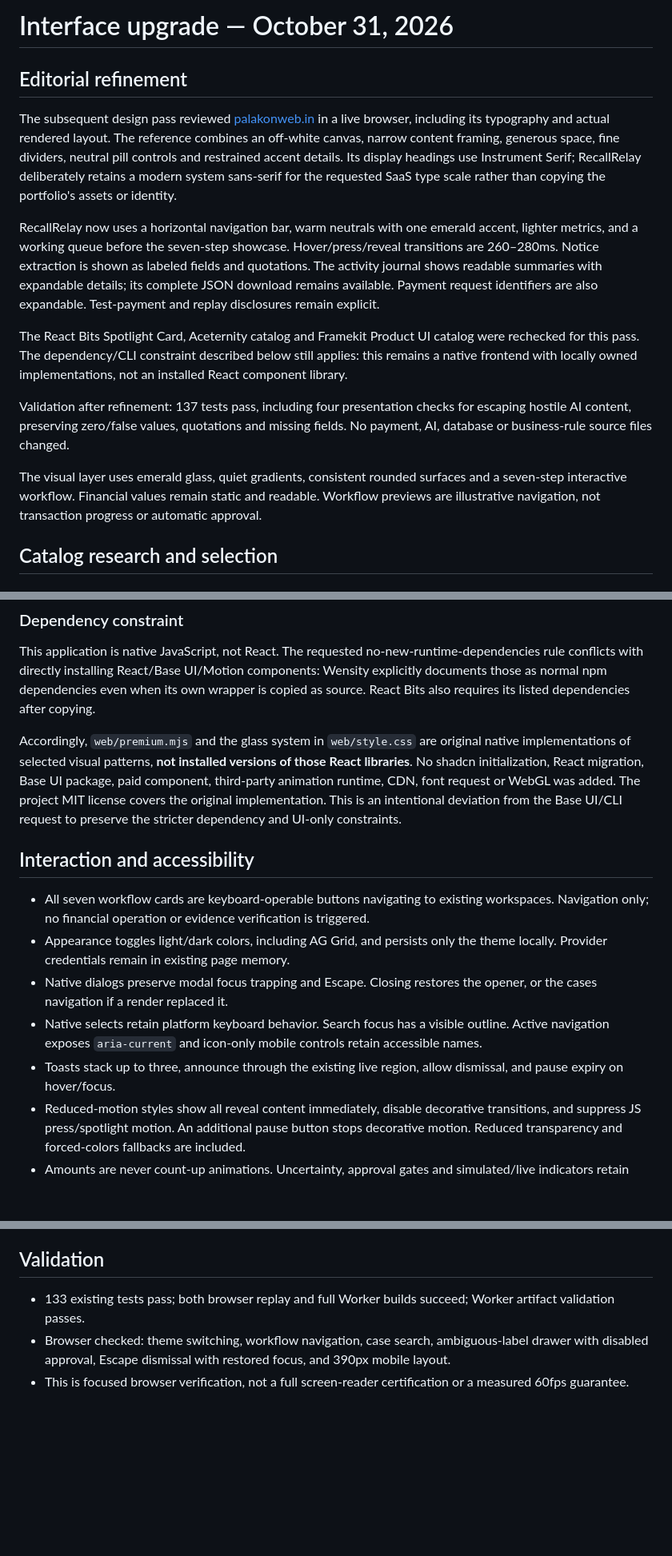
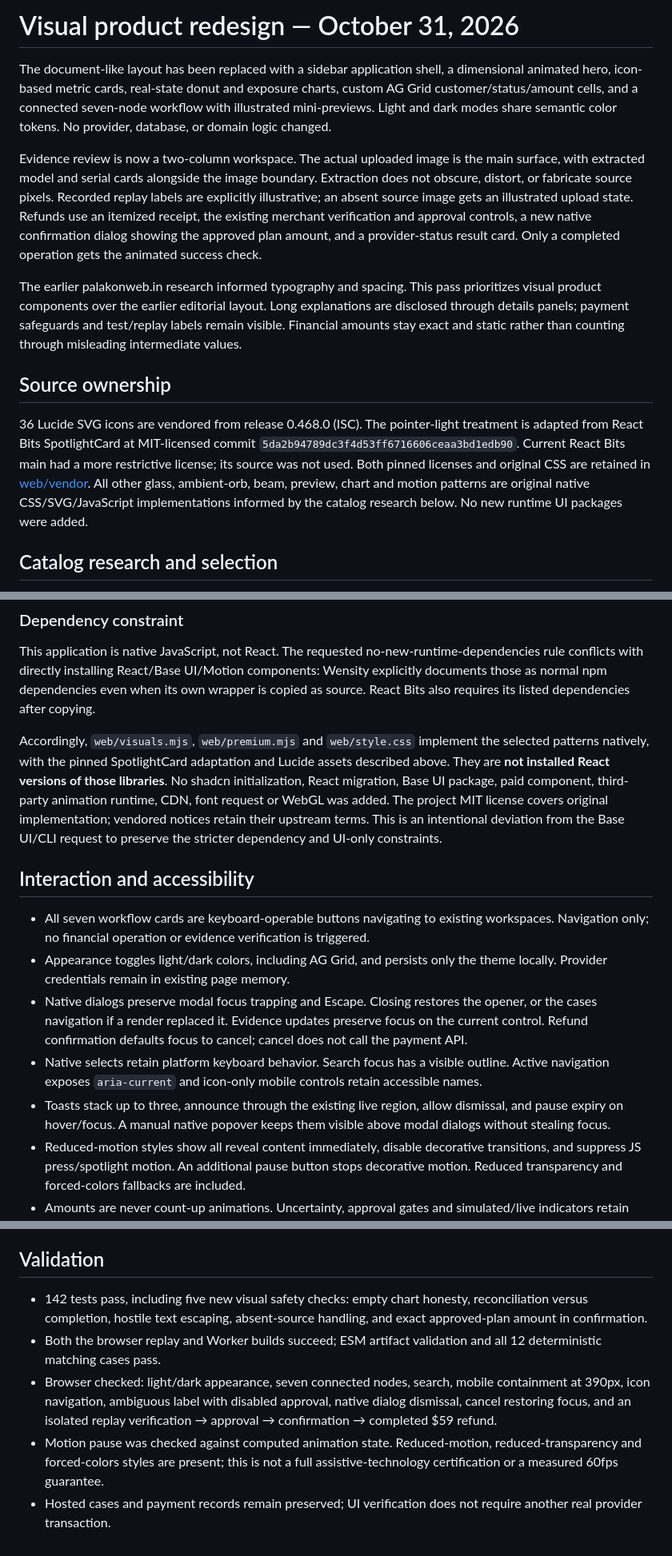
Before and after one commit to vmbarathviswam/recallrelay, a Markdown page: docs/UI-DESIGN.md, 3 parts joined by grey strips. Shown at 80% size. Drawn GitHub-style; blank space fills up the shorter version.

```diff
--- a/docs/UI-DESIGN.md
+++ b/docs/UI-DESIGN.md
@@ -1,16 +1,14 @@
-# Interface upgrade — October 31, 2026
+# Visual product redesign — October 31, 2026
 
-## Editorial refinement
+The document-like layout has been replaced with a sidebar application shell, a dimensional animated hero, icon-based metric cards, real-state donut and exposure charts, custom AG Grid customer/status/amount cells, and a connected seven-node workflow with illustrated mini-previews. Light and dark modes share semantic color tokens. No provider, database, or domain logic changed.
 
-The subsequent design pass reviewed [palakonweb.in](https://palakonweb.in/) in a live browser, including its typography and actual rendered layout. The reference combines an off-white canvas, narrow content framing, generous space, fine dividers, neutral pill controls and restrained accent details. Its display headings use Instrument Serif; RecallRelay deliberately retains a modern system sans-serif for the requested SaaS type scale rather than copying the portfolio's assets or identity.
+Evidence review is now a two-column workspace. The actual uploaded image is the main surface, with extracted model and serial cards alongside the image boundary. Extraction does not obscure, distort, or fabricate source pixels. Recorded replay labels are explicitly illustrative; an absent source image gets an illustrated upload state. Refunds use an itemized receipt, the existing merchant verification and approval controls, a new native confirmation dialog showing the approved plan amount, and a provider-status result card. Only a completed operation gets the animated success check.
 
-RecallRelay now uses a horizontal navigation bar, warm neutrals with one emerald accent, lighter metrics, and a working queue before the seven-step showcase. Hover/press/reveal transitions are 260–280ms. Notice extraction is shown as labeled fields and quotations. The activity journal shows readable summaries with expandable details; its complete JSON download remains available. Payment request identifiers are also expandable. Test-payment and replay disclosures remain explicit.
+The earlier palakonweb.in research informed typography and spacing. This pass prioritizes visual product components over the earlier editorial layout. Long explanations are disclosed through details panels; payment safeguards and test/replay labels remain visible. Financial amounts stay exact and static rather than counting through misleading intermediate values.
 
-The React Bits Spotlight Card, Aceternity catalog and Framekit Product UI catalog were rechecked for this pass. The dependency/CLI constraint described below still applies: this remains a native frontend with locally owned implementations, not an installed React component library.
+## Source ownership
 
-Validation after refinement: 137 tests pass, including four presentation checks for escaping hostile AI content, preserving zero/false values, quotations and missing fields. No payment, AI, database or business-rule source files changed.
-
-The visual layer uses emerald glass, quiet gradients, consistent rounded surfaces and a seven-step interactive workflow. Financial values remain static and readable. Workflow previews are illustrative navigation, not transaction progress or automatic approval.
+36 Lucide SVG icons are vendored from release 0.468.0 (ISC). The pointer-light treatment is adapted from React Bits SpotlightCard at MIT-licensed commit `5da2b94789dc3f4d53ff6716606ceaa3bd1edb90`. Current React Bits main had a more restrictive license; its source was not used. Both pinned licenses and original CSS are retained in [web/vendor](../web/vendor/README.md). All other glass, ambient-orb, beam, preview, chart and motion patterns are original native CSS/SVG/JavaScript implementations informed by the catalog research below. No new runtime UI packages were added.
 
 ## Catalog research and selection
 
@@ -29,15 +27,15 @@ All six catalogs were reviewed. Component counts and free/pro availability chang
 
 This application is native JavaScript, not React. The requested no-new-runtime-dependencies rule conflicts with directly installing React/Base UI/Motion components: Wensity explicitly documents those as normal npm dependencies even when its own wrapper is copied as source. React Bits also requires its listed dependencies after copying.
 
-Accordingly, `web/premium.mjs` and the glass system in `web/style.css` are original native implementations of selected visual patterns, **not installed versions of those React libraries**. No shadcn initialization, React migration, Base UI package, paid component, third-party animation runtime, CDN, font request or WebGL was added. The project MIT license covers the original implementation. This is an intentional deviation from the Base UI/CLI request to preserve the stricter dependency and UI-only constraints.
+Accordingly, `web/visuals.mjs`, `web/premium.mjs` and `web/style.css` implement the selected patterns natively, with the pinned SpotlightCard adaptation and Lucide assets described above. They are **not installed React versions of those libraries**. No shadcn initialization, React migration, Base UI package, paid component, third-party animation runtime, CDN, font request or WebGL was added. The project MIT license covers original implementation; vendored notices retain their upstream terms. This is an intentional deviation from the Base UI/CLI request to preserve the stricter dependency and UI-only constraints.
 
 ## Interaction and accessibility
 
 - All seven workflow cards are keyboard-operable buttons navigating to existing workspaces. Navigation only; no financial operation or evidence verification is triggered.
 - Appearance toggles light/dark colors, including AG Grid, and persists only the theme locally. Provider credentials remain in existing page memory.
-- Native dialogs preserve modal focus trapping and Escape. Closing restores the opener, or the cases navigation if a render replaced it.
+- Native dialogs preserve modal focus trapping and Escape. Closing restores the opener, or the cases navigation if a render replaced it. Evidence updates preserve focus on the current control. Refund confirmation defaults focus to cancel; cancel does not call the payment API.
 - Native selects retain platform keyboard behavior. Search focus has a visible outline. Active navigation exposes `aria-current` and icon-only mobile controls retain accessible names.
-- Toasts stack up to three, announce through the existing live region, allow dismissal, and pause expiry on hover/focus.
+- Toasts stack up to three, announce through the existing live region, allow dismissal, and pause expiry on hover/focus. A manual native popover keeps them visible above modal dialogs without stealing focus.
 - Reduced-motion styles show all reveal content immediately, disable decorative transitions, and suppress JS press/spotlight motion. An additional pause button stops decorative motion. Reduced transparency and forced-colors fallbacks are included.
 - Amounts are never count-up animations. Uncertainty, approval gates and simulated/live indicators retain their existing meaning.
 
@@ -47,6 +45,8 @@ No heavy animation modules exist to lazy-load. One delegated pointer handler sch
 
 ## Validation
 
-- 133 existing tests pass; both browser replay and full Worker builds succeed; Worker artifact validation passes.
-- Browser checked: theme switching, workflow navigation, case search, ambiguous-label drawer with disabled approval, Escape dismissal with restored focus, and 390px mobile layout.
-- This is focused browser verification, not a full screen-reader certification or a measured 60fps guarantee.
+- 142 tests pass, including five new visual safety checks: empty chart honesty, reconciliation versus completion, hostile text escaping, absent-source handling, and exact approved-plan amount in confirmation.
+- Both the browser replay and Worker builds succeed; ESM artifact validation and all 12 deterministic matching cases pass.
+- Browser checked: light/dark appearance, seven connected nodes, search, mobile containment at 390px, icon navigation, ambiguous label with disabled approval, native dialog dismissal, cancel restoring focus, and an isolated replay verification → approval → confirmation → completed $59 refund.
+- Motion pause was checked against computed animation state. Reduced-motion, reduced-transparency and forced-colors styles are present; this is not a full assistive-technology certification or a measured 60fps guarantee.
+- Hosted cases and payment records remain preserved; UI verification does not require another real provider transaction.
```
Also changed, not shown: README.md (+1 -1 lines), docs/VALIDATION.md (+1 -1 lines), docs/screenshots/visual-dashboard-dark.png (added), docs/screenshots/visual-dashboard.png (added), 11 other files.
